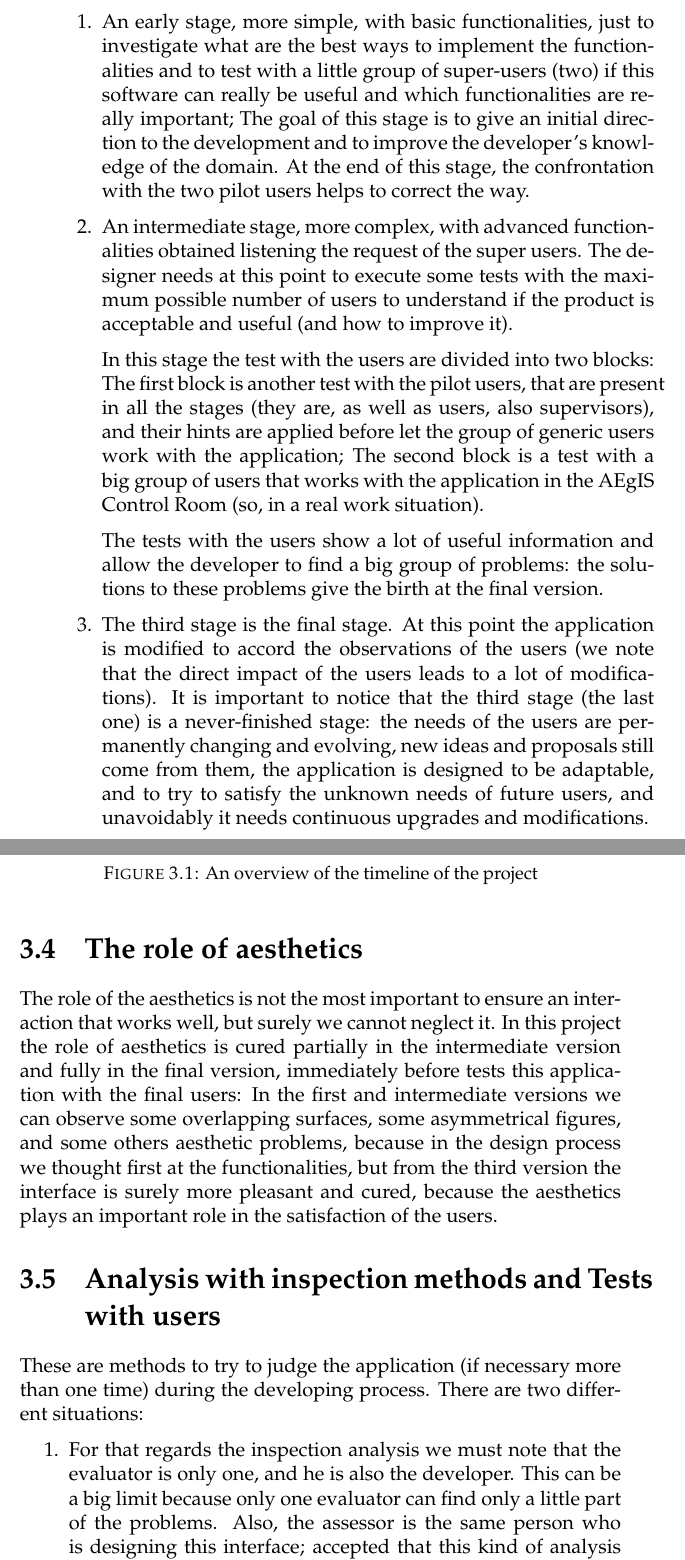
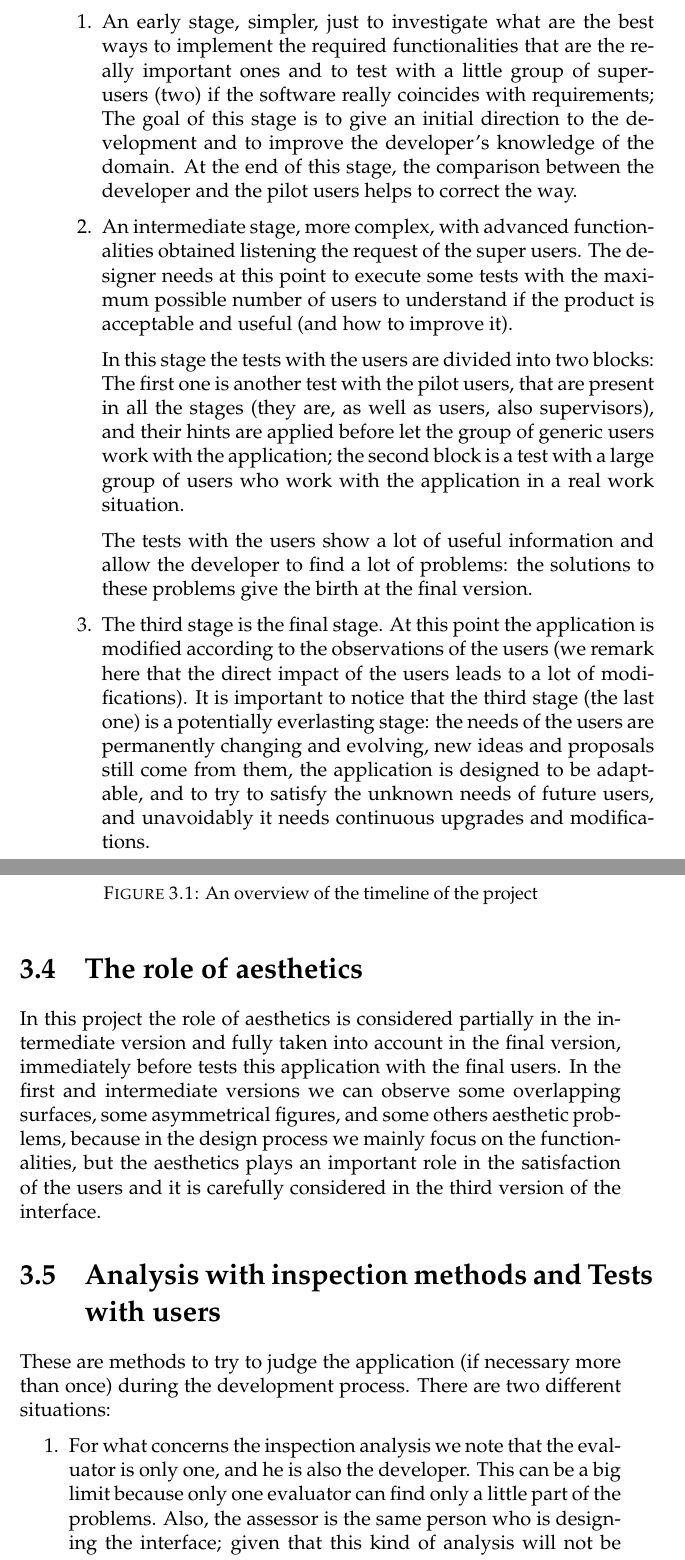
Before and after one commit to agb91/TesiWriting, a LaTeX thesis (untitled/main.tex, which reads untitled/Chapters/Chapter3.tex): two parts of pages 31 and 32 of 112, joined at a grey line, cut so that both start at the same text. Compiled offline with pdfLaTeX.

Commit message:
third chapter finish

```diff
--- a/untitled/Chapters/Chapter3.tex
+++ b/untitled/Chapters/Chapter3.tex
@@ -43,21 +43,21 @@ The design process can be divided in three stages:
 \begin{enumerate}
 
 % 1
-\item An early stage, more simple, with basic functionalities, just to investigate what are the best ways to implement the functionalities and to test with a little group of super-users (two) if this software can really be useful and which functionalities are really important; The goal of this stage is to give an initial direction to the development and to improve the developer's knowledge of the domain. At the end of this stage, the confrontation with the two pilot users helps to correct the way.
+\item An early stage, simpler, just to investigate what are the best ways to implement the required functionalities that are the really important ones and to test with a little group of super-users (two) if the software really coincides with requirements; The goal of this stage is to give an initial direction to the development and to improve the developer's knowledge of the domain. At the end of this stage, the comparison between the developer and the pilot users helps to correct the way.
 
 % 2
 \item An intermediate stage, more complex, with advanced functionalities obtained listening the request of the super users.
 The designer needs at this point to execute some tests with the maximum possible number of users to understand if the product is acceptable and useful (and how to improve it).
 
-In this stage the test with the users are divided into two blocks:
-The first block is another test with the pilot users, that are present in all the stages (they are, as well as users, also supervisors), and their hints are applied before let the group of generic users work with the application;
-The second block is a test with a big group of users that works with the application in the AEgIS Control Room (so, in a real work situation).
+In this stage the tests with the users are divided into two blocks:
+The first one is another test with the pilot users, that are present in all the stages (they are, as well as users, also supervisors), and their hints are applied before let the group of generic users work with the application;
+the second block is a test with a large group of users who work with the application in a real work situation.
 
-The tests with the users show a lot of useful information and allow the developer to find a big group of problems: the solutions to these problems give the birth at the final version.
+The tests with the users show a lot of useful information and allow the developer to find a lot of problems: the solutions to these problems give the birth at the final version.
 
 % 3
 \item
-The third stage is the final stage. At this point the application is modified to accord the observations of the users (we note that the direct impact of the users leads to a lot of modifications). It is important to notice that the third stage (the last one) is a never-finished stage: the needs of the users are permanently changing and evolving, new ideas and proposals still come from them, the application is designed to be adaptable, and to try to satisfy the unknown needs of future users, and unavoidably it needs continuous upgrades and modifications.
+The third stage is the final stage. At this point the application is modified according to the observations of the users (we remark here that the direct impact of the users leads to a lot of modifications). It is important to notice that the third stage (the last one) is a potentially everlasting stage: the needs of the users are permanently changing and evolving, new ideas and proposals still come from them, the application is designed to be adaptable, and to try to satisfy the unknown needs of future users, and unavoidably it needs continuous upgrades and modifications.
 
 \end{enumerate}
 
@@ -70,16 +70,15 @@ The third stage is the final stage. At this point the application is modified to
 
 
 \section{The role of aesthetics}
-The role of the aesthetics is not the most important to ensure an interaction that works well, but surely we cannot neglect it.
-In this project the role of aesthetics is cured partially in the intermediate version and fully in the final version, immediately before tests this application with the final users:
-In the first and intermediate versions we can observe some overlapping surfaces, some asymmetrical figures, and some others aesthetic problems, because in the design process we thought first at the functionalities, but from the third version the interface is surely more pleasant and cured, because the aesthetics plays an important role in the satisfaction of the users.
+In this project the role of aesthetics is considered partially in the intermediate version and fully taken into account in the final version, immediately before tests this application with the final users.
+In the first and intermediate versions we can observe some overlapping surfaces, some asymmetrical figures, and some others aesthetic problems, because in the design process we mainly focus on the functionalities, but the aesthetics plays an important role in the satisfaction of the users and it is carefully considered in the third version of the interface.
 
 \section{Analysis with inspection methods and Tests with users}
-These are methods to try to judge the application (if necessary more than one time) during the developing process. There are two different situations:
+These are methods to try to judge the application (if necessary more than once) during the development process. There are two different situations:
 
 \begin{enumerate}
 
 % 1
-\item For that regards the inspection analysis we must note that the evaluator is only one, and he is also the developer. This can be a big limit because only one evaluator can find only a little part of the problems. Also, the assessor is the same person who is designing this interface; accepted that this kind of analysis will not be the best source of feedbacks about the application a good solution is to check the various parts of the application against the Nielsen principles in the meanwhile these parts are designed and created.
+\item For what concerns the inspection analysis we note that the evaluator is only one, and he is also the developer. This can be a big limit because only one evaluator can find only a little part of the problems. Also, the assessor is the same person who is designing the interface; given that this kind of analysis will not be the best source of feedbacks about the application a good solution is to check the various parts of the application against the Nielsen principles in the meanwhile these parts are designed and created.
 
 %2
```
Also changed, not shown: untitled/Chapters/Chapter3.tex (30 more changed lines), 2 other files.
